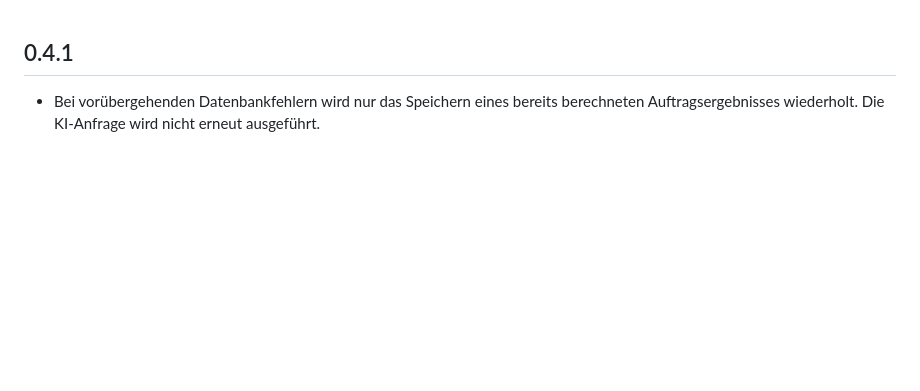
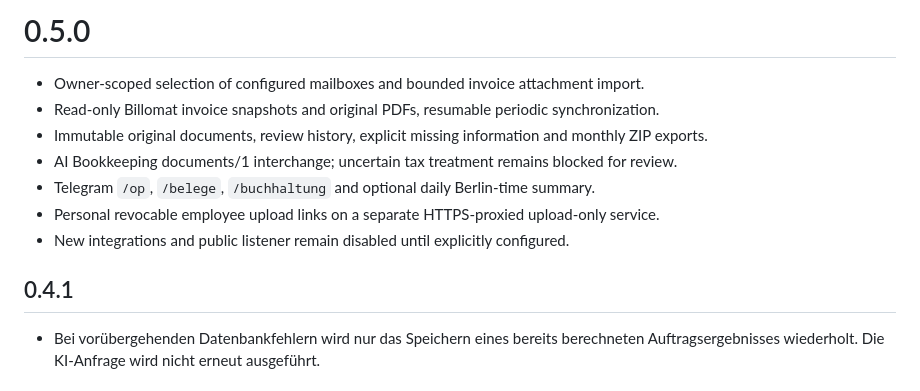
Before and after one commit to hgoekcay/ftst-angebotsdesigner, a Markdown page: ftst_atlas/CHANGELOG.md, the part around the change. GitHub-like rendering; blank space fills up the shorter version.

Commit message:
Add ATLAS bookkeeping and employee submissions

```diff
--- a/ftst_atlas/CHANGELOG.md
+++ b/ftst_atlas/CHANGELOG.md
@@ -1,3 +1,13 @@
+# 0.5.0
+
+- Owner-scoped selection of configured mailboxes and bounded invoice attachment import.
+- Read-only Billomat invoice snapshots and original PDFs, resumable periodic synchronization.
+- Immutable original documents, review history, explicit missing information and monthly ZIP exports.
+- AI Bookkeeping documents/1 interchange; uncertain tax treatment remains blocked for review.
+- Telegram `/op`, `/belege`, `/buchhaltung` and optional daily Berlin-time summary.
+- Personal revocable employee upload links on a separate HTTPS-proxied upload-only service.
+- New integrations and public listener remain disabled until explicitly configured.
+
 ## 0.4.1
 
 - Bei vorübergehenden Datenbankfehlern wird nur das Speichern eines bereits berechneten Auftragsergebnisses wiederholt. Die KI-Anfrage wird nicht erneut ausgeführt.
```
